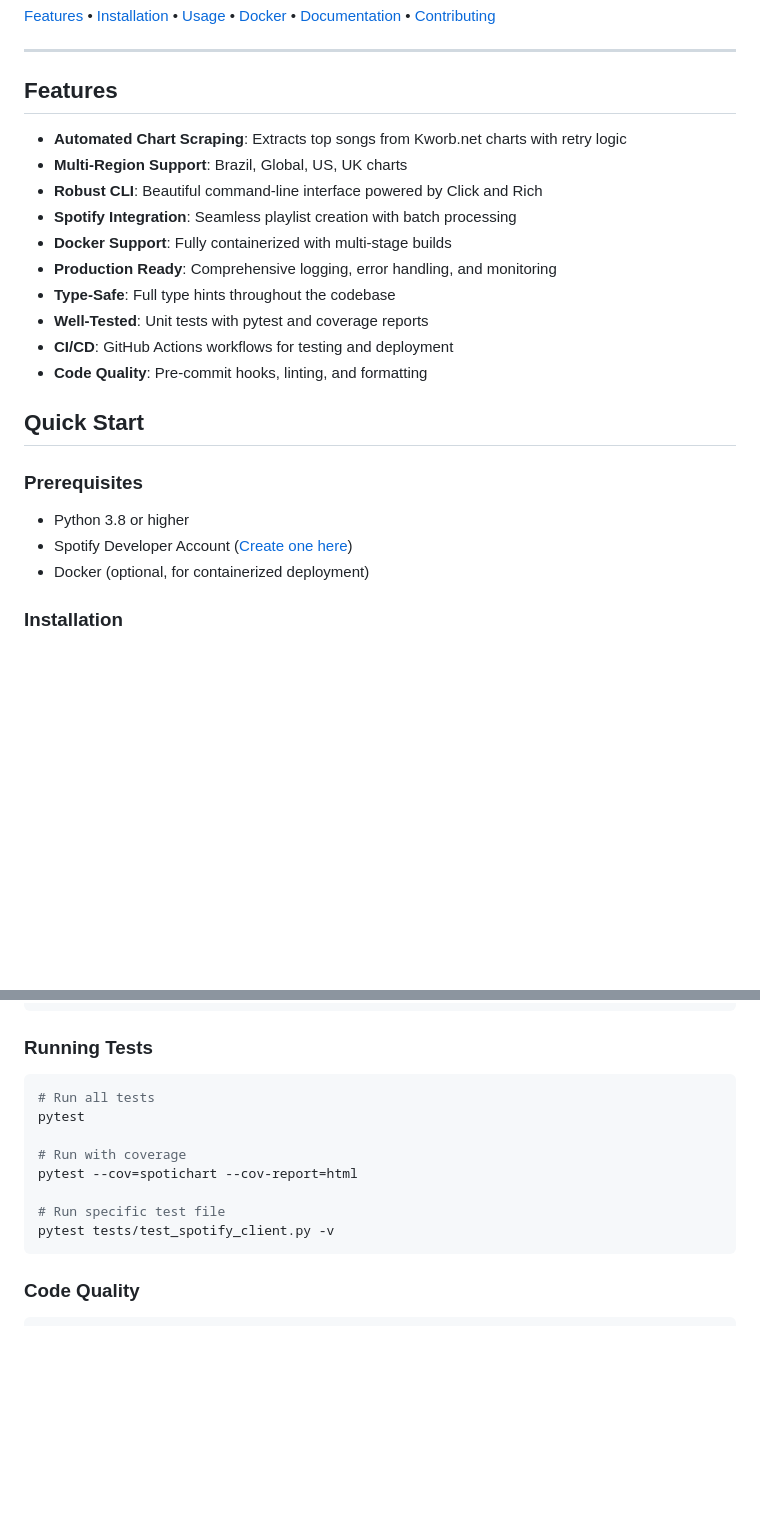
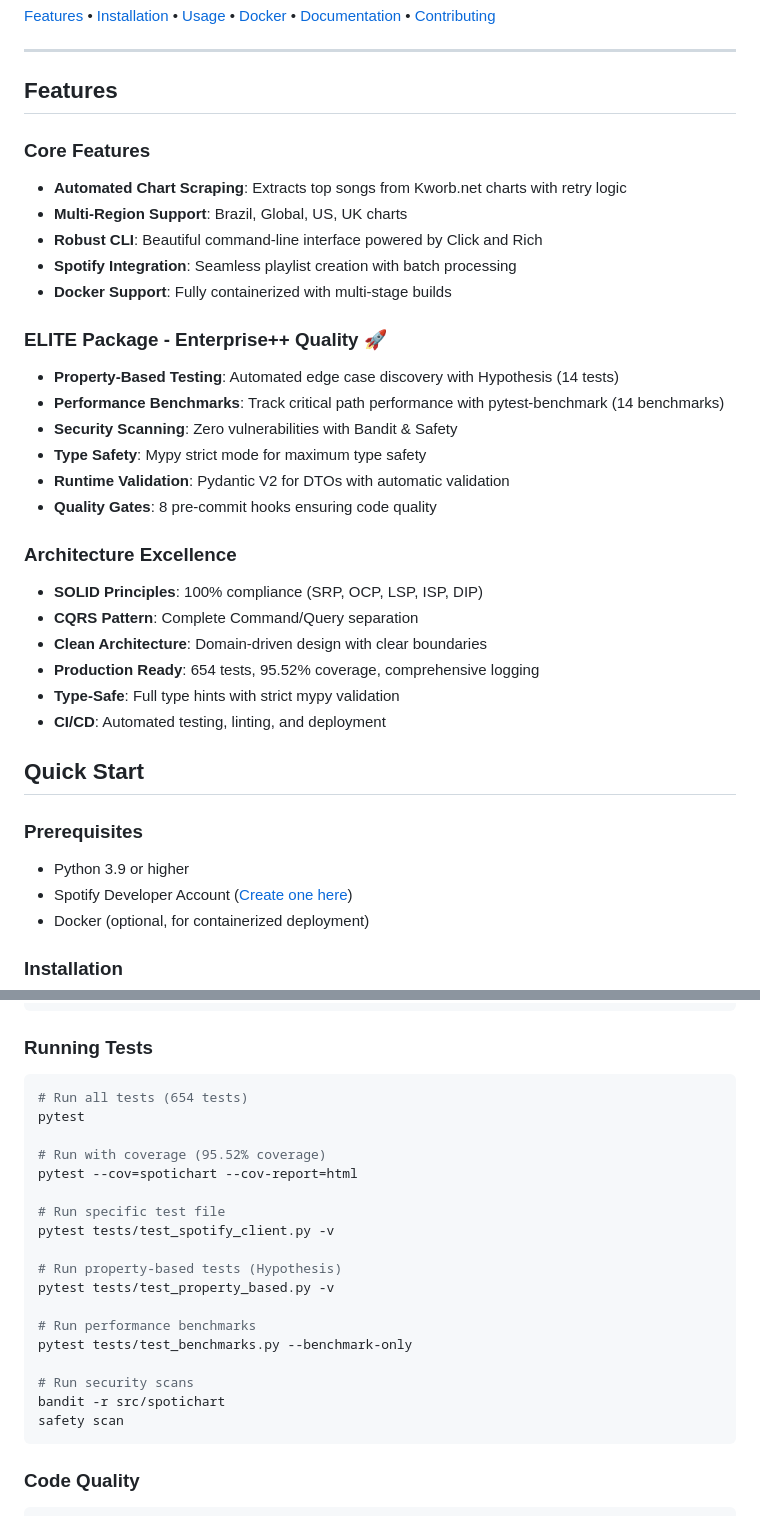
Before and after one commit to yurivalicelle/spotichart, a Markdown page: README.md, 2 parts joined by grey strips. GitHub-like rendering; blank space fills up the shorter version.

````diff
--- a/README.md
+++ b/README.md
@@ -24,22 +24,34 @@ A professional, enterprise-grade Python application that automatically creates S
 
 ## Features
 
+### Core Features
 - **Automated Chart Scraping**: Extracts top songs from Kworb.net charts with retry logic
 - **Multi-Region Support**: Brazil, Global, US, UK charts
 - **Robust CLI**: Beautiful command-line interface powered by Click and Rich
 - **Spotify Integration**: Seamless playlist creation with batch processing
 - **Docker Support**: Fully containerized with multi-stage builds
-- **Production Ready**: Comprehensive logging, error handling, and monitoring
-- **Type-Safe**: Full type hints throughout the codebase
-- **Well-Tested**: Unit tests with pytest and coverage reports
-- **CI/CD**: GitHub Actions workflows for testing and deployment
-- **Code Quality**: Pre-commit hooks, linting, and formatting
+
+### ELITE Package - Enterprise++ Quality 🚀
+- **Property-Based Testing**: Automated edge case discovery with Hypothesis (14 tests)
+- **Performance Benchmarks**: Track critical path performance with pytest-benchmark (14 benchmarks)
+- **Security Scanning**: Zero vulnerabilities with Bandit & Safety
+- **Type Safety**: Mypy strict mode for maximum type safety
+- **Runtime Validation**: Pydantic V2 for DTOs with automatic validation
+- **Quality Gates**: 8 pre-commit hooks ensuring code quality
+
+### Architecture Excellence
+- **SOLID Principles**: 100% compliance (SRP, OCP, LSP, ISP, DIP)
+- **CQRS Pattern**: Complete Command/Query separation
+- **Clean Architecture**: Domain-driven design with clear boundaries
+- **Production Ready**: 654 tests, 95.52% coverage, comprehensive logging
+- **Type-Safe**: Full type hints with strict mypy validation
+- **CI/CD**: Automated testing, linting, and deployment
 
 ## Quick Start
 
 ### Prerequisites
 
-- Python 3.8 or higher
+- Python 3.9 or higher
 - Spotify Developer Account ([Create one here](https://developer.spotify.com/dashboard))
 - Docker (optional, for containerized deployment)
 
@@ -290,14 +302,24 @@ pre-commit install
 ### Running Tests
 
 ```bash
-# Run all tests
+# Run all tests (654 tests)
 pytest
 
-# Run with coverage
+# Run with coverage (95.52% coverage)
 pytest --cov=spotichart --cov-report=html
 
 # Run specific test file
 pytest tests/test_spotify_client.py -v
+
+# Run property-based tests (Hypothesis)
+pytest tests/test_property_based.py -v
+
+# Run performance benchmarks
+pytest tests/test_benchmarks.py --benchmark-only
+
+# Run security scans
+bandit -r src/spotichart
+safety scan
 ```
 
 ### Code Quality
````
Also changed, not shown: other parts of README.md (+51 -13 lines).
